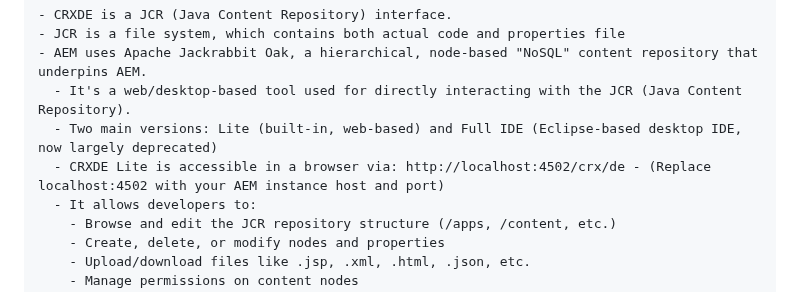
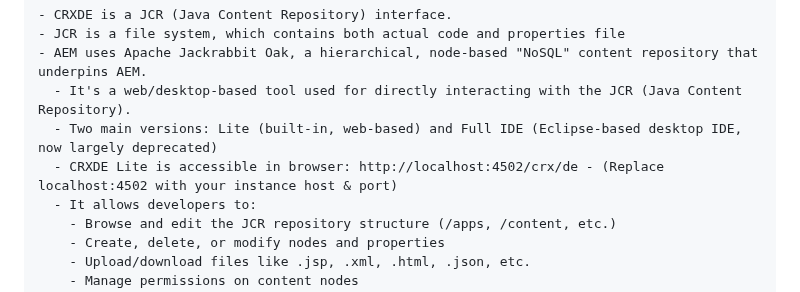
Before and after one commit to ravikumar1302/Adobe-AEM, a Markdown page: 6 Adobe AEM/0 General/1 Intro.md, the part around one of its changes. Drawn GitHub-style.

Commit message:
Auto-sync Adobe AEM - 25-07-2025 22:30:00.54

```diff
--- a/6 Adobe AEM/0 General/1 Intro.md
+++ b/6 Adobe AEM/0 General/1 Intro.md
@@ -13,7 +13,7 @@
 - AEM uses Apache Jackrabbit Oak, a hierarchical, node-based "NoSQL" content repository that underpins AEM.
   - It's a web/desktop-based tool used for directly interacting with the JCR (Java Content Repository).
   - Two main versions: Lite (built-in, web-based) and Full IDE (Eclipse-based desktop IDE, now largely deprecated)
-  - CRXDE Lite is accessible in a browser via: http://localhost:4502/crx/de - (Replace localhost:4502 with your AEM instance host and port)
+  - CRXDE Lite is accessible in browser: http://localhost:4502/crx/de - (Replace localhost:4502 with your instance host & port)
   - It allows developers to:
     - Browse and edit the JCR repository structure (/apps, /content, etc.)
     - Create, delete, or modify nodes and properties
```
Also changed, not shown: other parts of 6 Adobe AEM/0 General/1 Intro.md (+3 -3 lines).
